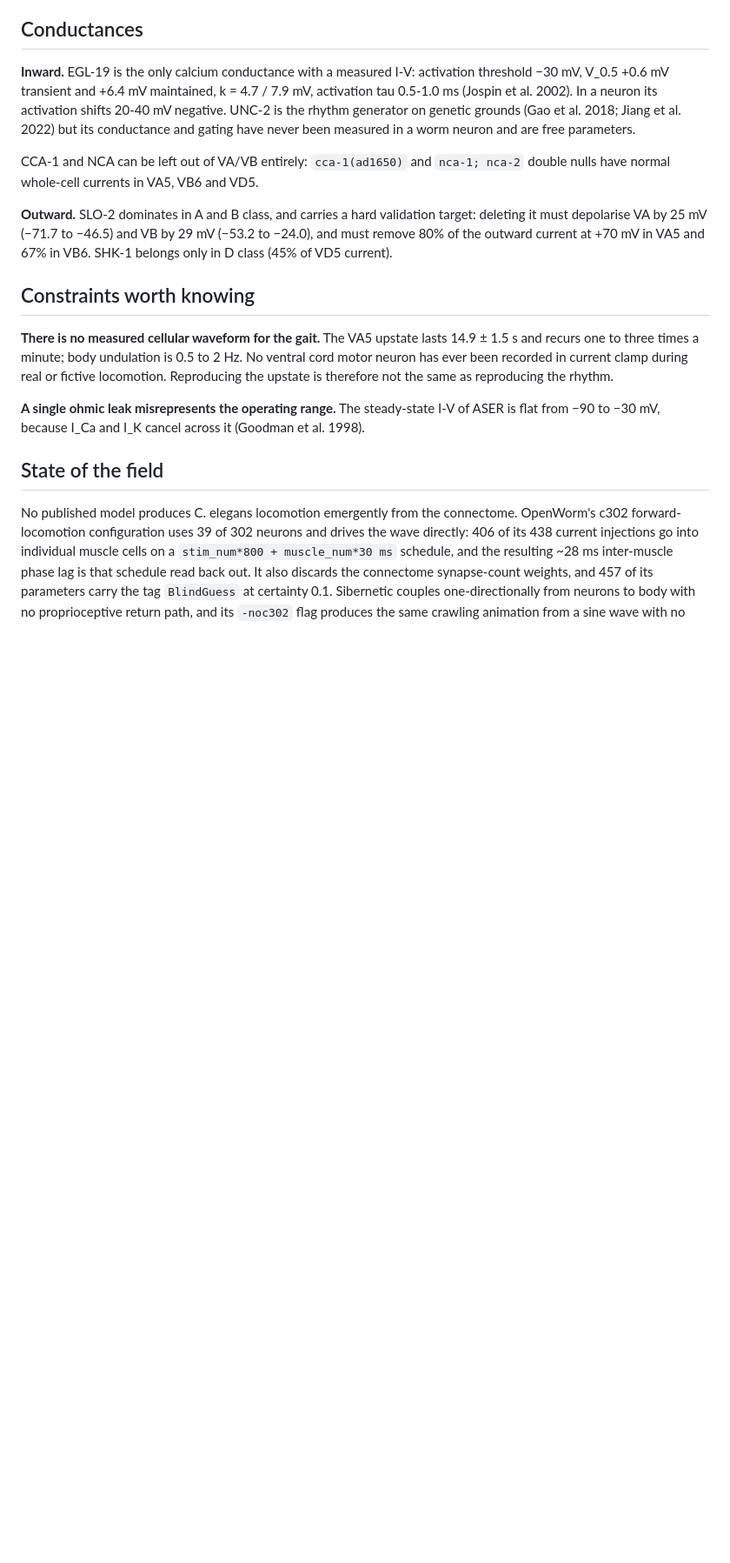
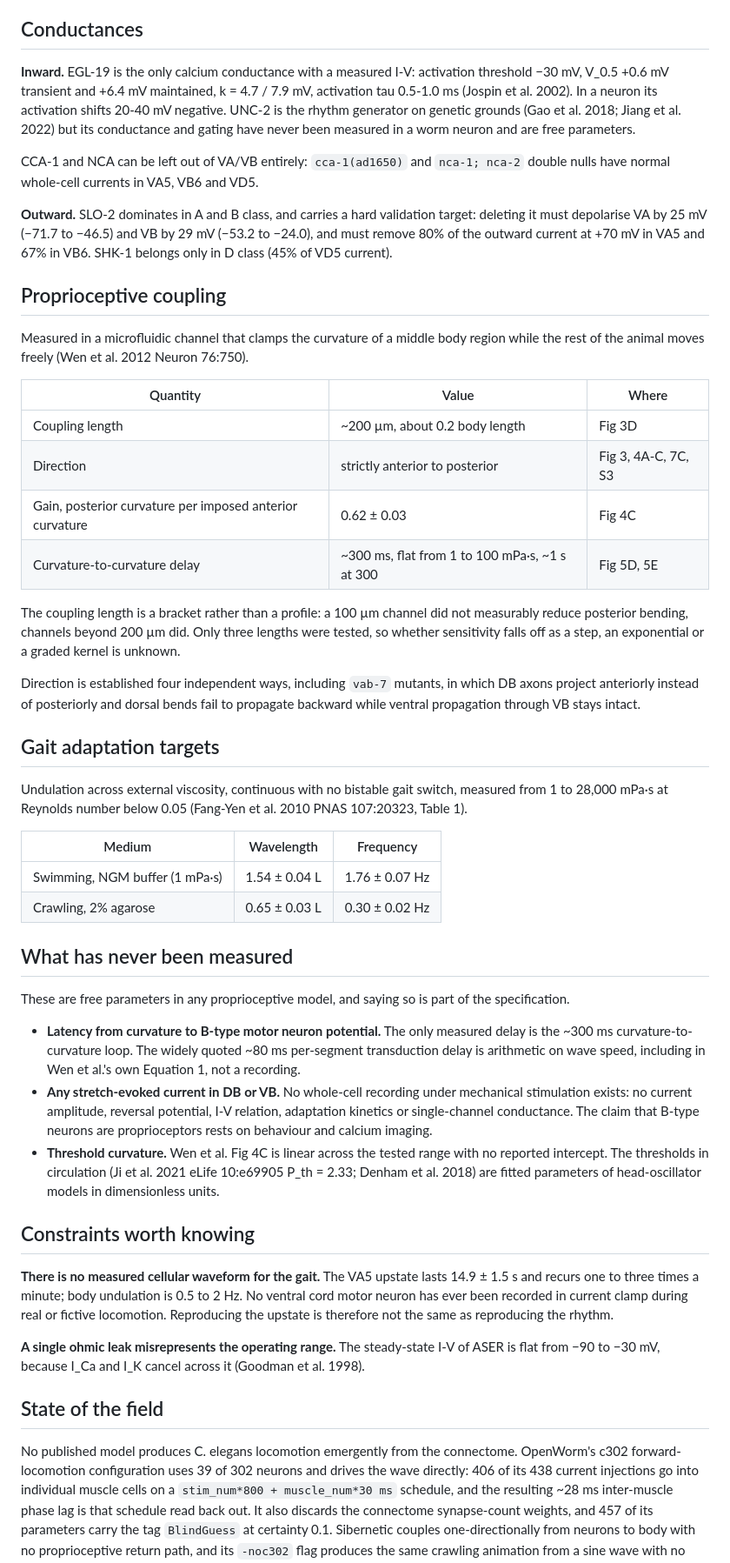
Before and after one commit to vdmkenny/celeganssim, a Markdown page: docs/emergent-cpg.md, the part around the change. Shown at 87% size. Drawn GitHub-style; blank space fills up the shorter version.

Commit message:
Record the measured basis for proprioceptive coupling
The requirements note covered the electrophysiology an emergent rhythm needs
but not the proprioception, which is the mechanism it argues for. Adds the
measured values from Wen et al. 2012's curvature-clamp experiments: a ~200 um
coupling length, strictly anterior to posterior, a gain of 0.62 +/- 0.03, and
a ~300 ms curvature-to-curvature delay that stays flat from 1 to 100 mPa s.
Each is tied to the figure it comes from. All four were checked against the
primary text.

Adds the gait-adaptation endpoints that any proprioceptive model has to
reproduce (Fang-Yen et al. 2010 Table 1): 1.54 L at 1.76 Hz swimming against
0.65 L at 0.30 Hz crawling, varying continuously with no bistable switch.

Also records what has never been measured, since those are the free parameters
of any such model and the specification is incomplete without them: no latency
from curvature to B-type membrane potential, no stretch-evoked current ever
recorded in DB or VB, and no threshold curvature. The widely quoted ~80 ms
per-segment transduction delay is arithmetic on wave speed rather than a
recording, including in Wen et al.'s own analytic wavelength model.

```diff
--- a/docs/emergent-cpg.md
+++ b/docs/emergent-cpg.md
@@ -69,6 +69,57 @@ target: deleting it must depolarise VA by 25 mV (−71.7 to −46.5) and VB by
 29 mV (−53.2 to −24.0), and must remove 80% of the outward current at +70 mV in
 VA5 and 67% in VB6. SHK-1 belongs only in D class (45% of VD5 current).
 
+## Proprioceptive coupling
+
+Measured in a microfluidic channel that clamps the curvature of a middle body
+region while the rest of the animal moves freely (Wen et al. 2012 Neuron
+76:750).
+
+| Quantity | Value | Where |
+|---|---|---|
+| Coupling length | ~200 µm, about 0.2 body length | Fig 3D |
+| Direction | strictly anterior to posterior | Fig 3, 4A-C, 7C, S3 |
+| Gain, posterior curvature per imposed anterior curvature | 0.62 ± 0.03 | Fig 4C |
+| Curvature-to-curvature delay | ~300 ms, flat from 1 to 100 mPa·s, ~1 s at 300 | Fig 5D, 5E |
+
+The coupling length is a bracket rather than a profile: a 100 µm channel did
+not measurably reduce posterior bending, channels beyond 200 µm did. Only three
+lengths were tested, so whether sensitivity falls off as a step, an exponential
+or a graded kernel is unknown.
+
+Direction is established four independent ways, including `vab-7` mutants, in
+which DB axons project anteriorly instead of posteriorly and dorsal bends fail
+to propagate backward while ventral propagation through VB stays intact.
+
+## Gait adaptation targets
+
+Undulation across external viscosity, continuous with no bistable gait switch,
+measured from 1 to 28,000 mPa·s at Reynolds number below 0.05 (Fang-Yen et al.
+2010 PNAS 107:20323, Table 1).
+
+| Medium | Wavelength | Frequency |
+|---|---|---|
+| Swimming, NGM buffer (1 mPa·s) | 1.54 ± 0.04 L | 1.76 ± 0.07 Hz |
+| Crawling, 2% agarose | 0.65 ± 0.03 L | 0.30 ± 0.02 Hz |
+
+## What has never been measured
+
+These are free parameters in any proprioceptive model, and saying so is part of
+the specification.
+
+- **Latency from curvature to B-type motor neuron potential.** The only measured
+  delay is the ~300 ms curvature-to-curvature loop. The widely quoted ~80 ms
+  per-segment transduction delay is arithmetic on wave speed, including in Wen
+  et al.'s own Equation 1, not a recording.
+- **Any stretch-evoked current in DB or VB.** No whole-cell recording under
+  mechanical stimulation exists: no current amplitude, reversal potential, I-V
+  relation, adaptation kinetics or single-channel conductance. The claim that
+  B-type neurons are proprioceptors rests on behaviour and calcium imaging.
+- **Threshold curvature.** Wen et al. Fig 4C is linear across the tested range
+  with no reported intercept. The thresholds in circulation (Ji et al. 2021
+  eLife 10:e69905 P_th = 2.33; Denham et al. 2018) are fitted parameters of
+  head-oscillator models in dimensionless units.
+
 ## Constraints worth knowing
 
 **There is no measured cellular waveform for the gait.** The VA5 upstate lasts
```
